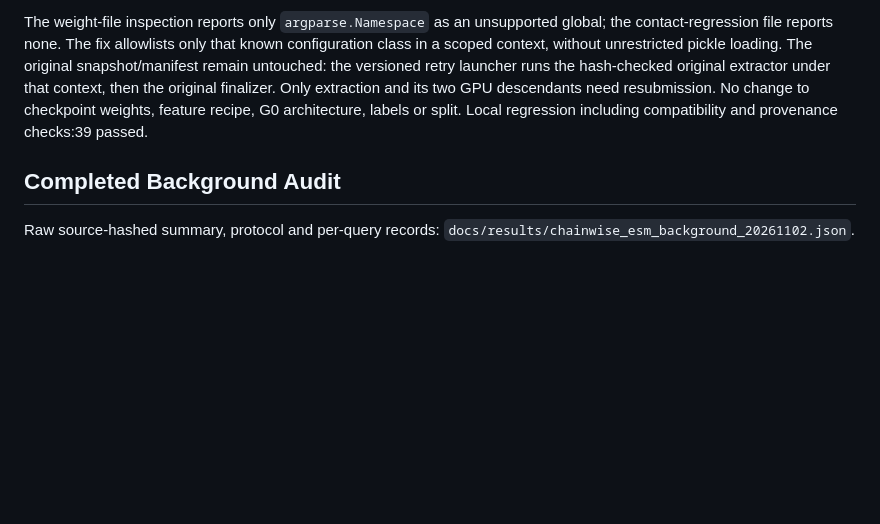
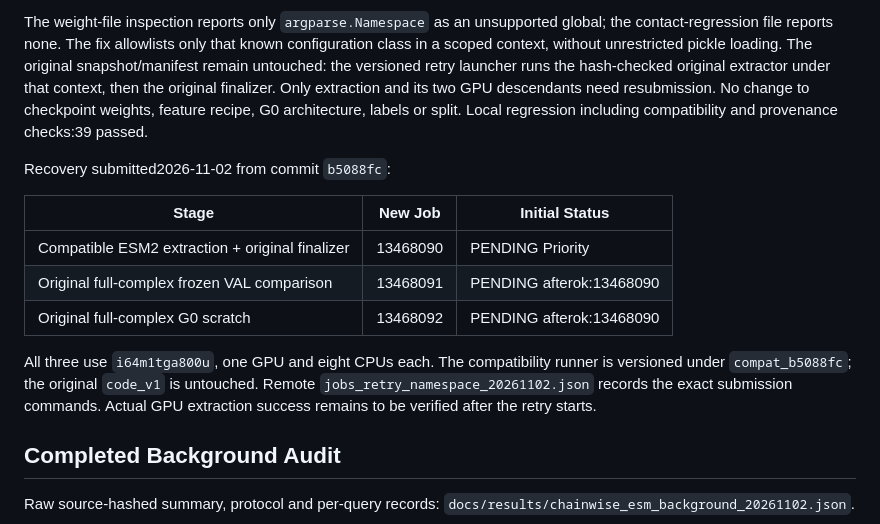
Before and after one commit to sunnylab-cb/PLC, a Markdown page: docs/chainwise_esm_fullcomplex_20261101.md, the part around the change. Rendered like a GitHub page; blank space fills up the shorter version.

Commit message:
Record ESM2 compatibility retry jobs

```diff
--- a/docs/chainwise_esm_fullcomplex_20261101.md
+++ b/docs/chainwise_esm_fullcomplex_20261101.md
@@ -129,6 +129,19 @@ original finalizer. Only extraction and its two GPU descendants need resubmissio
 No change to checkpoint weights, feature recipe, G0 architecture, labels or split.
 Local regression including compatibility and provenance checks:39 passed.
 
+Recovery submitted2026-11-02 from commit `b5088fc`:
+
+| Stage | New Job | Initial Status |
+|---|---|---|
+| Compatible ESM2 extraction + original finalizer | 13468090 | PENDING Priority |
+| Original full-complex frozen VAL comparison | 13468091 | PENDING afterok:13468090 |
+| Original full-complex G0 scratch | 13468092 | PENDING afterok:13468090 |
+
+All three use `i64m1tga800u`, one GPU and eight CPUs each. The compatibility
+runner is versioned under `compat_b5088fc`; the original `code_v1` is untouched.
+Remote `jobs_retry_namespace_20261102.json` records the exact submission commands.
+Actual GPU extraction success remains to be verified after the retry starts.
+
 ## Completed Background Audit
 
 Raw source-hashed summary, protocol and per-query records:
```
